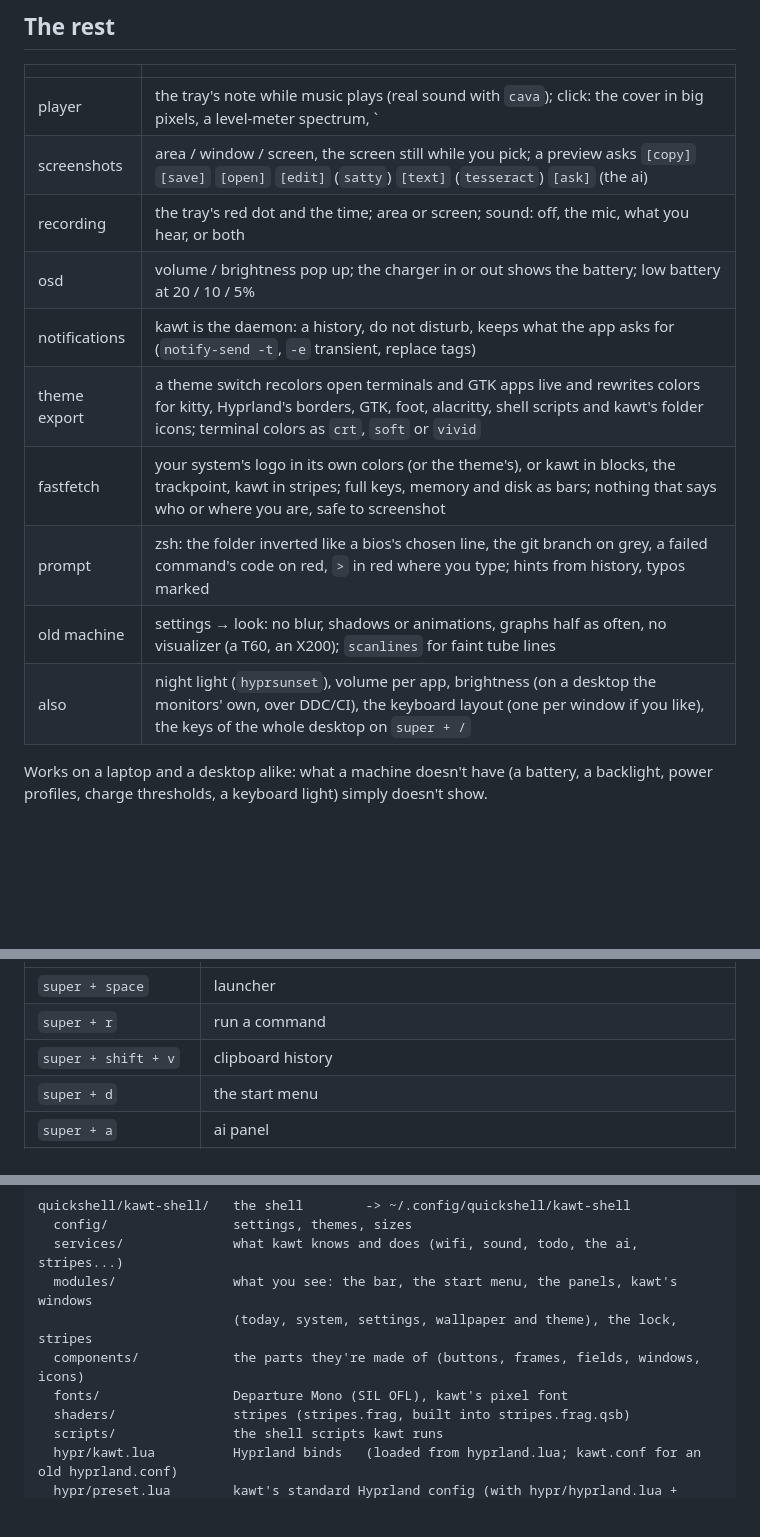
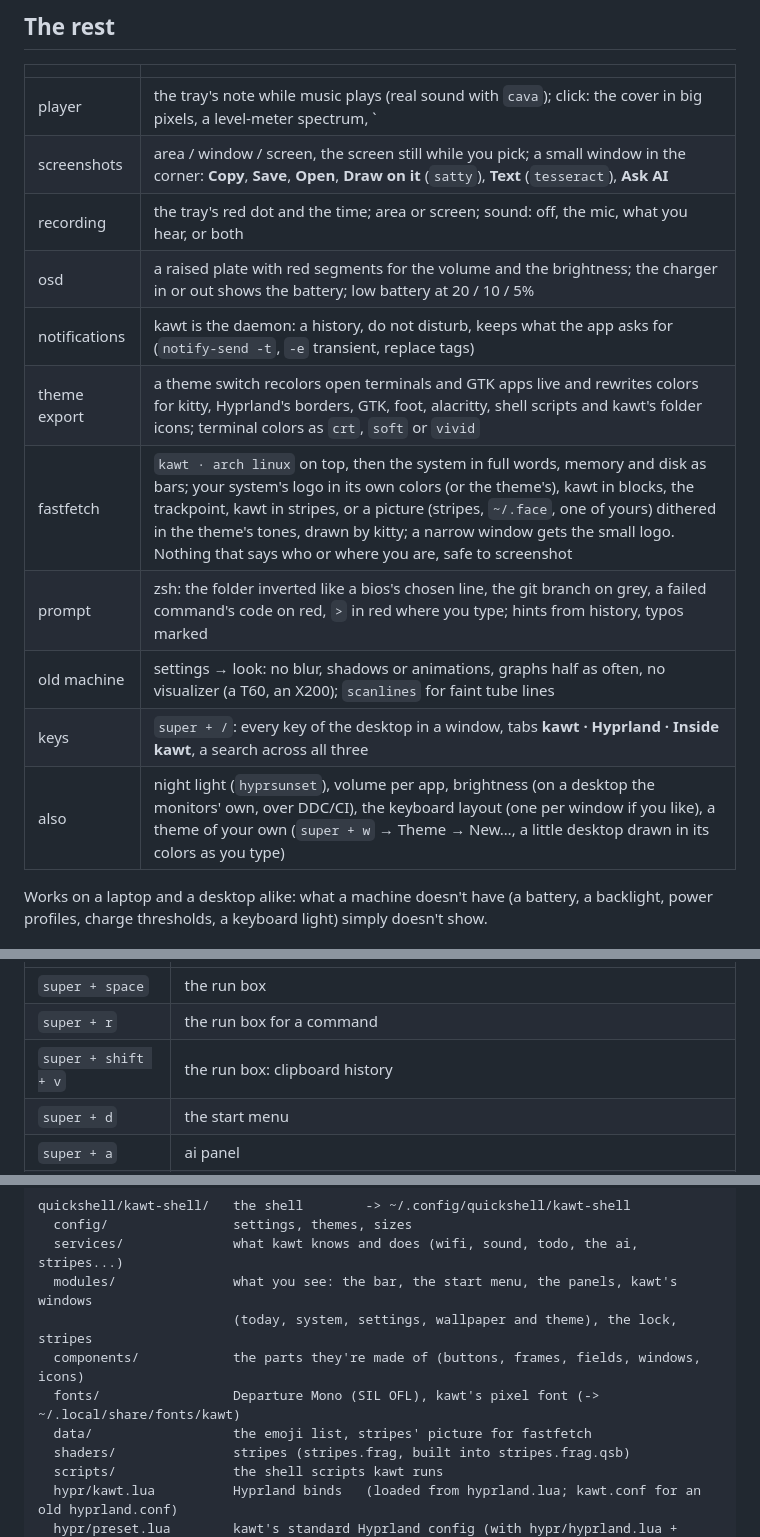
Before and after one commit to kfrttlw/kawt-shell, a Markdown page: README.md, 3 parts joined by grey strips. Rendered like a GitHub page; blank space fills up the shorter version.

```diff
--- a/README.md
+++ b/README.md
@@ -275,15 +286,16 @@ Once per login a bios-like check list runs (`kawt bios 1.0 ·` your machine: cpu
 | | |
 |---|---|
 | player | the tray's note while music plays (real sound with `cava`); click: the cover in big pixels, a level-meter spectrum, `|<` `||` `>|`, the position, shuffle, loop, the player's own volume, tabs when several play, this session's tracks |
-| screenshots | area / window / screen, the screen still while you pick; a preview asks `[copy]` `[save]` `[open]` `[edit]` (`satty`) `[text]` (`tesseract`) `[ask]` (the ai) |
+| screenshots | area / window / screen, the screen still while you pick; a small window in the corner: **Copy**, **Save**, **Open**, **Draw on it** (`satty`), **Text** (`tesseract`), **Ask AI** |
 | recording | the tray's red dot and the time; area or screen; sound: off, the mic, what you hear, or both |
-| osd | volume / brightness pop up; the charger in or out shows the battery; low battery at 20 / 10 / 5% |
+| osd | a raised plate with red segments for the volume and the brightness; the charger in or out shows the battery; low battery at 20 / 10 / 5% |
 | notifications | kawt is the daemon: a history, do not disturb, keeps what the app asks for (`notify-send -t`, `-e` transient, replace tags) |
 | theme export | a theme switch recolors open terminals and GTK apps live and rewrites colors for kitty, Hyprland's borders, GTK, foot, alacritty, shell scripts and kawt's folder icons; terminal colors as `crt`, `soft` or `vivid` |
-| fastfetch | your system's logo in its own colors (or the theme's), or kawt in blocks, the trackpoint, kawt in stripes; full keys, memory and disk as bars; nothing that says who or where you are, safe to screenshot |
+| fastfetch | `kawt · arch linux` on top, then the system in full words, memory and disk as bars; your system's logo in its own colors (or the theme's), kawt in blocks, the trackpoint, kawt in stripes, or a picture (stripes, `~/.face`, one of yours) dithered in the theme's tones, drawn by kitty; a narrow window gets the small logo. Nothing that says who or where you are, safe to screenshot |
 | prompt | zsh: the folder inverted like a bios's chosen line, the git branch on grey, a failed command's code on red, `>` in red where you type; hints from history, typos marked |
 | old machine | settings → look: no blur, shadows or animations, graphs half as often, no visualizer (a T60, an X200); `scanlines` for faint tube lines |
-| also | night light (`hyprsunset`), volume per app, brightness (on a desktop the monitors' own, over DDC/CI), the keyboard layout (one per window if you like), the keys of the whole desktop on `super + /` |
+| keys | `super + /`: every key of the desktop in a window, tabs **kawt · Hyprland · Inside kawt**, a search across all three |
+| also | night light (`hyprsunset`), volume per app, brightness (on a desktop the monitors' own, over DDC/CI), the keyboard layout (one per window if you like), a theme of your own (`super + w` → Theme → New…, a little desktop drawn in its colors as you type) |
 
 Works on a laptop and a desktop alike: what a machine doesn't have (a battery, a backlight,
 power profiles, charge thresholds, a keyboard light) simply doesn't show.
@@ -453,8 +476,8 @@ without it, only while `super + w` is open.
 | | |
 |---|---|
-| `super + space` | launcher |
-| `super + r` | run a command |
-| `super + shift + v` | clipboard history |
+| `super + space` | the run box |
+| `super + r` | the run box for a command |
+| `super + shift + v` | the run box: clipboard history |
 | `super + d` | the start menu |
 | `super + a` | ai panel |
 | `super + alt + a` | the ai on the text you marked (any window, nothing copied): explain / translate / fix / summary, then copy, replace it, or go on in the chat |
@@ -549,7 +572,8 @@ quickshell/kawt-shell/   the shell        -> ~/.config/quickshell/kawt-shell
   modules/               what you see: the bar, the start menu, the panels, kawt's windows
                          (today, system, settings, wallpaper and theme), the lock, stripes
   components/            the parts they're made of (buttons, frames, fields, windows, icons)
-  fonts/                 Departure Mono (SIL OFL), kawt's pixel font
+  fonts/                 Departure Mono (SIL OFL), kawt's pixel font (-> ~/.local/share/fonts/kawt)
+  data/                  the emoji list, stripes' picture for fastfetch
   shaders/               stripes (stripes.frag, built into stripes.frag.qsb)
   scripts/               the shell scripts kawt runs
   hypr/kawt.lua          Hyprland binds   (loaded from hyprland.lua; kawt.conf for an old hyprland.conf)
```
Also changed, not shown: other parts of README.md (+51 -29 lines), assets/ai-panel.png, assets/keys.png (added), assets/run.png (added), assets/system.png.
